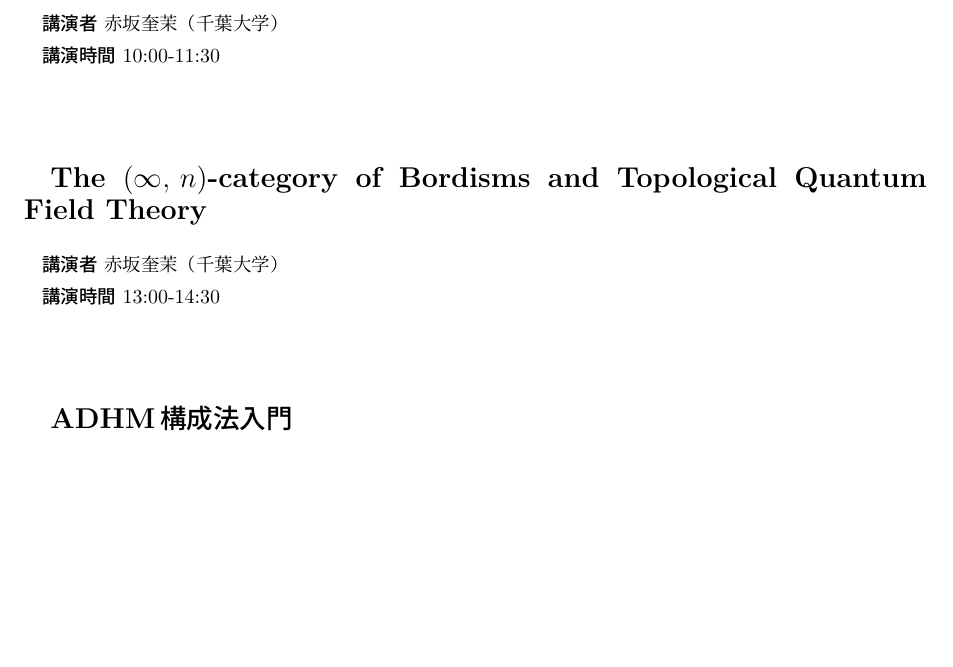
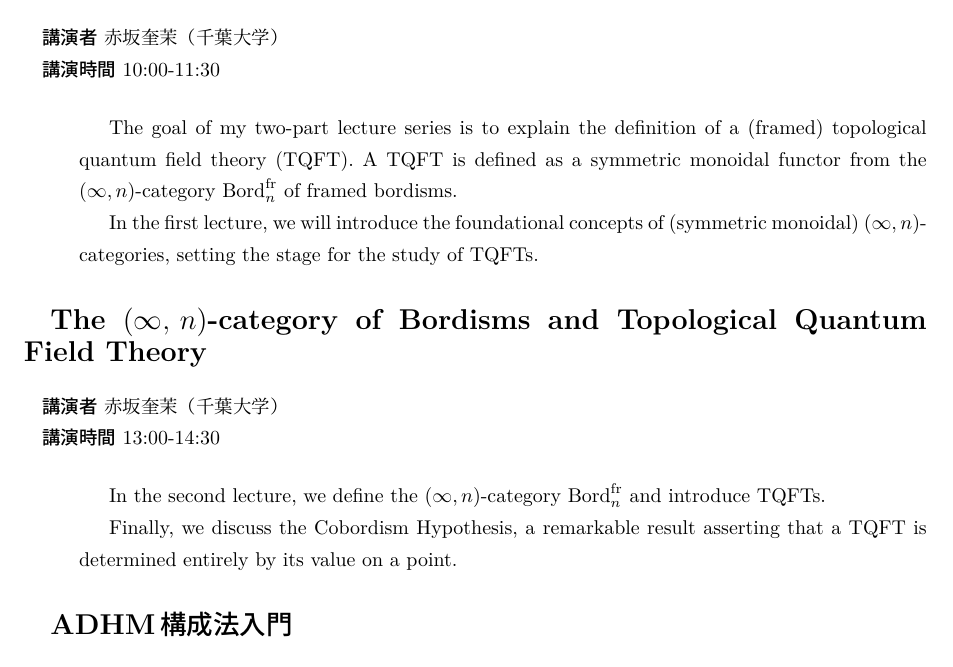
Before and after one commit to T2sp/RFCMP, a LaTeX document (timetable2025-A.tex): part of page 2 of 4, cut so that both start at the same text, the shorter picture padded with empty space. Compiled offline with LuaLaTeX; a LaTeX package or settings file that is missing is left out.

Commit message:
update timetable (2025.9.1)

```diff
--- a/timetable2025-A.tex
+++ b/timetable2025-A.tex
@@ -333,9 +333,14 @@
 \section*{9月24日（水）}
 
 \abst{\titleA}{\spkA}{\instA}{10:00-11:30}{
+    \phantom{AA}The goal of my two-part lecture series is to explain the definition of a (framed) topological quantum field theory (TQFT). A TQFT is defined as a symmetric monoidal functor from the \protect $(\infty,n)$-category \protect $\mathrm{Bord}_{n}^{\mathrm{fr}}$ of framed bordisms. \\\relax
+    \phantom{AA}In the first lecture, we will introduce the foundational concepts of (symmetric monoidal) \protect $(\infty,n)$-categories, setting the stage for the study of TQFTs.
+    % \\\relax
 }
 
 \abst{\titleAA}{\spkA}{\instA}{13:00-14:30}{
+    \phantom{AA}In the second lecture, we define the \protect $(\infty,n)$-category \protect $\mathrm{Bord}_{n}^{\mathrm{fr}}$ and introduce TQFTs. \\\relax
+    \phantom{AA}Finally, we discuss the Cobordism Hypothesis, a remarkable result asserting that a TQFT is determined entirely by its value on a point.
 }
 
 \abst{\titleB}{\spkB}{\instB}{15:00-16:30}{
```
Also changed, not shown: out/timetable2025-A.pdf, 1 other file.
